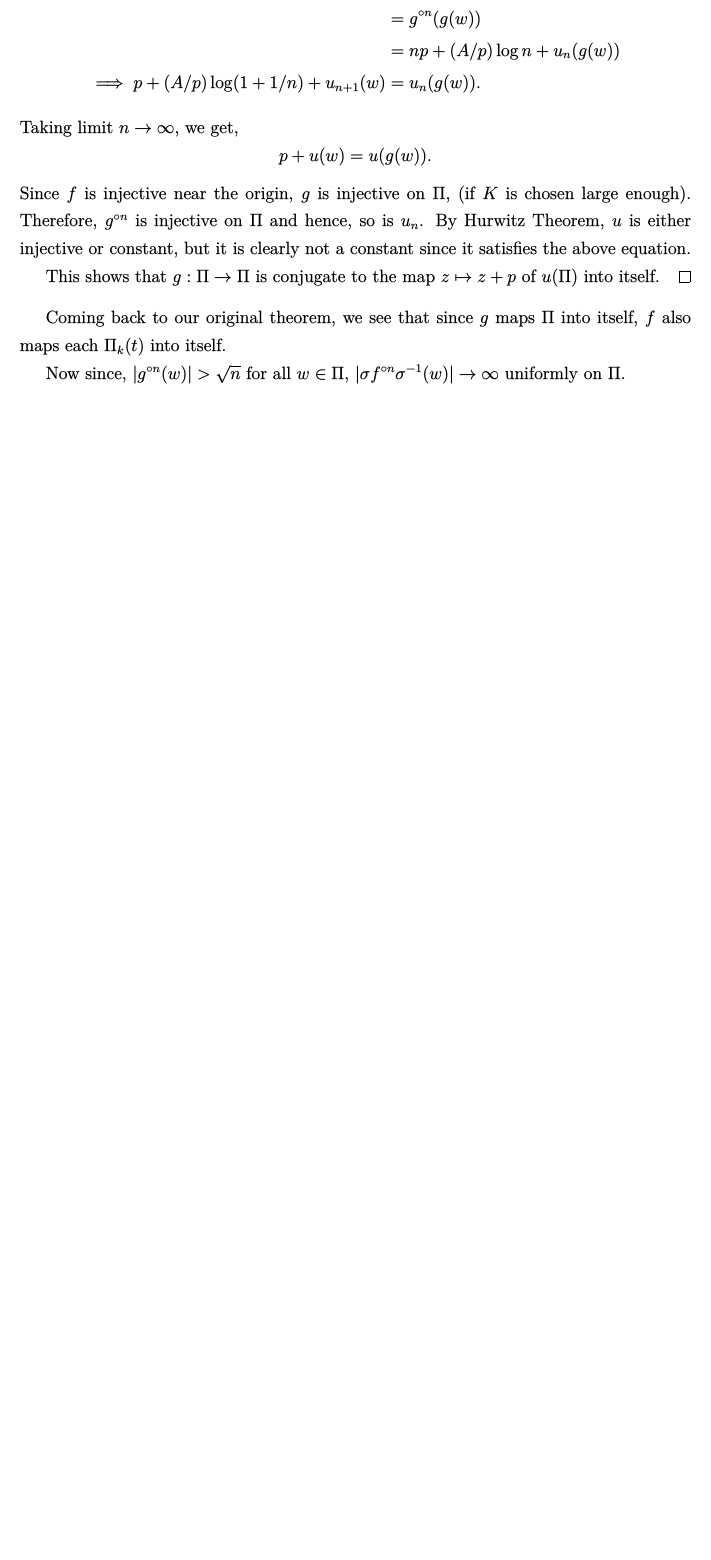
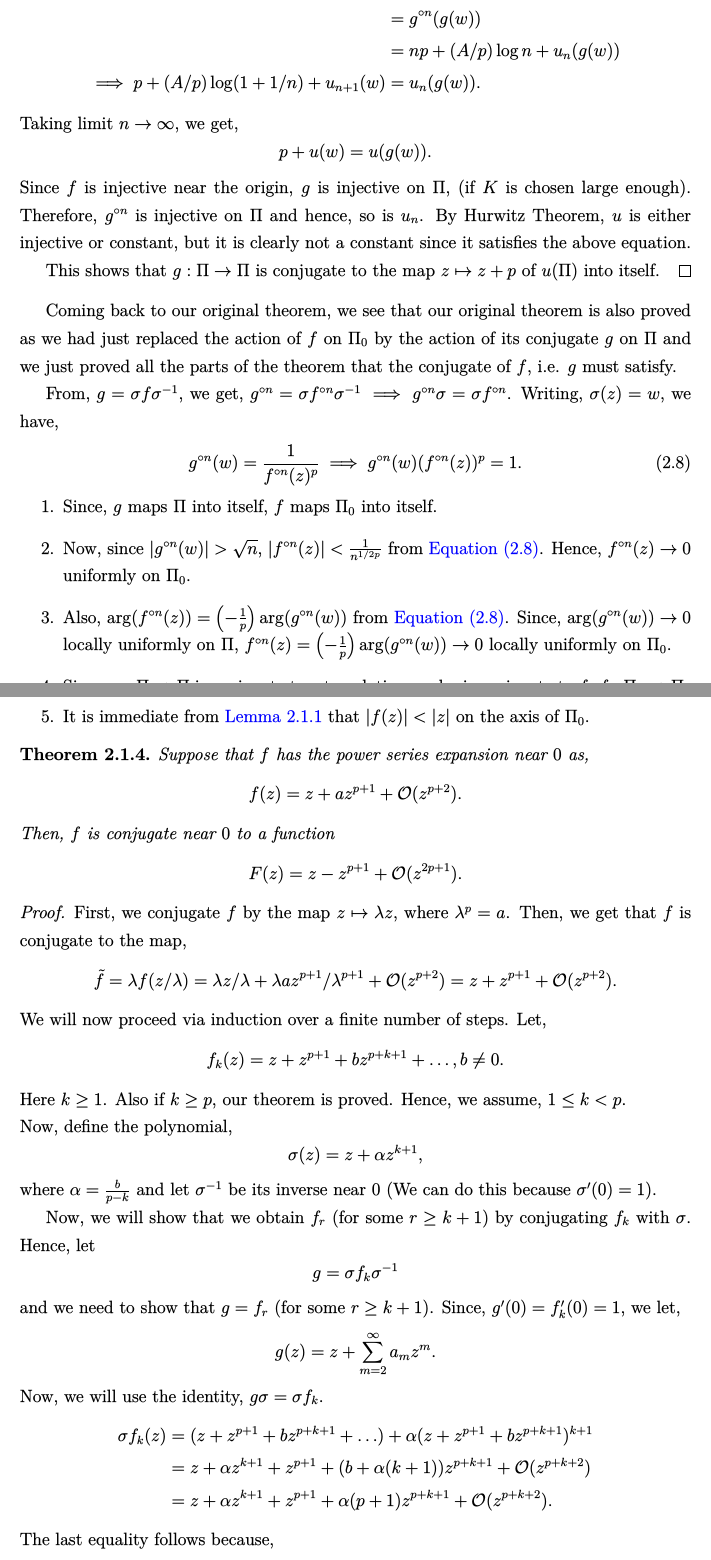
Before and after one commit to mrishu/bsmsproject, a LaTeX thesis (main.tex, which reads petal_theorem.tex): part of page 13 of 25 before the commit and two parts of pages 13 and 14 of 27 after it, the two joined at a grey line, cut so that both start at the same text, the shorter picture padded with empty space. The pictures show the PDF file main.pdf that the author committed with the source.

Commit message:
proved conjugacy to good map for parabolic pt

```diff
--- a/petal_theorem.tex
+++ b/petal_theorem.tex
@@ -344,9 +344,61 @@ This shows that \( g:\Pi\to \Pi \) is conjugate to the map \( z\mapsto z+p \) of
 itself.
 \end{proof}
 
-Coming back to our original theorem, we see that since \( g \) maps \( \Pi \) into itself, \( f\)
-also maps each \( \Pi_k(t) \) into itself.
+Coming back to our original theorem, we see that our original theorem is also
+proved as we had just replaced the action of \( f \) on \( \Pi_0 \) by the action of
+its conjugate \( g \) on \( \Pi \) and we just proved all the parts of the theorem that
+the conjugate of \( f \), i.e. \( g \) must satisfy.
 
-Now since, \( |\gog[n](w)|>\sqrt{n}  \) for all \( w\in\Pi \),
-\( |\sigma \fof[n]\sigma^{-1}(w)|\to \infty \)
-uniformly on \( \Pi \).
+From, \( g=\sigma f\sigma^{-1} \), we get,
+\( \gog[n]=\sigma \fof[n]\sigma^{-1}\implies\gog[n]\sigma= \sigma\fof[n]\).
+Writing, \( \sigma(z)=w \), we have,
+\begin{align}
+	\gog[n](w)=\frac{1}{\fof[n](z)^p}\implies\gog[n](w)(\fof[n](z))^p=1\label{eqn8}
+.\end{align}
+\begin{enumerate}
+	\item Since, \( g \) maps \( \Pi \) into itself, \( f \) maps \( \Pi_0 \) into itself.
+	\item Now, since \( |\gog[n](w)|>\sqrt{n}  \), \( |\fof[n](z)|<\frac{1}{n^{1/2p}} \) from \Cref{eqn8}. Hence, \( \fof[n](z)\to 0 \) uniformly on \( \Pi_0 \).
+	\item Also, \( \arg(\fof[n](z))=\left(-\frac{1}{p}\right)\arg(\gog[n](w)) \) from \Cref{eqn8}. Since, \( \arg(\gog[n](w))\to 0 \) locally uniformly on \( \Pi \), \( \fof[n](z)=\left(-\frac{1}{p}\right)\arg(\gog[n](w))\to 0 \) locally uniformly on \( \Pi_0 \).
+	\item Since, \( g:\Pi\to \Pi \) is conjugate to a translation, and \( g \) is conjugate to \( f \), \( f:\Pi_0\to \Pi_0 \) is also conjugate to a translation.
+	\item It is immediate from \Cref{lem2.1} that \( |f(z)|<|z| \) on the axis of \( \Pi_0 \).
+\end{enumerate}
+
+\begin{theorem}
+	Suppose that \( f \) has the power series expansion near \( 0 \) as,\[
+		f(z)=z+az^{p+1}+\mathcal{O}(z^{p+2})
+	.\] Then, \( f \) is conjugate near \( 0 \) to a function \[
+	F(z)=z-z^{p+1}+\mathcal{O}(z^{2p+1})
+	.\]
+\end{theorem}
+\begin{proof}
+	First, we conjugate \( f \) by the map \( z\mapsto \lambda z \), where \( \lambda^p=a \). Then, we get that \( f \) is conjugate to the map, \[ \tilde{f}=\lambda f(z /\lambda)=\lambda z /\lambda+\lambda a z^{p+1} /\lambda^{p+1}+\mathcal{O}(z^{p+2})=z+z^{p+1}+\mathcal{O}(z^{p+2}). \]
+	We will now proceed via induction over a finite number of steps. Let, \[
+		f_k(z)=z+z^{p+1}+bz^{p+k+1}+\ldots, b\neq 0
+	.\] Here \( k\ge 1 \). Also if \( k\ge p \), our theorem is proved. Hence, we assume, \( 1\le k<p \).\\
+	Now, define the polynomial, \[
+	\sigma(z)=z+\alpha z^{k+1}
+	,\] where \( \alpha=\frac{b}{p-k} \) and let \( \sigma^{-1} \) be its inverse near \( 0 \) (We can do this because \( \sigma'(0)=1 \)).
+
+	Now, we will show that we obtain \( f_r \) (for some \( r\ge k+1 \)) by conjugating
+	\( f_k \) with \( \sigma \).
+	Hence, let \[
+		g=\sigma f_k\sigma^{-1}
+		\] and we need to show that \( g=f_r \) (for some \( r\ge k+1 \)). Since, \( g'(0)=f_k'(0)=1 \), we let, \[
+	g(z)=z+\sum_{m=2}^\infty a_mz^m
+	.\]
+	Now, we will use the identity, \( g\sigma=\sigma f_k \).
+	\begin{align*}
+		\sigma f_k(z)&=(z+z^{p+1}+bz^{p+k+1}+\ldots )+\alpha(z+z^{p+1}+bz^{p+k+1})^{k+1}\\
+			   &=z+\alpha z^{k+1}+ z^{p+1}+(b+\alpha(k+1))z^{p+k+1}+\mathcal{O}(z^{p+k+2})\\
+			   &=z+\alpha z^{k+1}+ z^{p+1}+\alpha(p+1)z^{p+k+1}+\mathcal{O}(z^{p+k+2})
+	.\end{align*}
+	The last equality follows because, \[ \alpha(p-k)=b\implies \alpha(p+1)-\alpha(k+1)=b\implies\alpha(p+1)=b+\alpha(k+1). \]
+	Now,
+	\begin{align*}
+		g\sigma(z)&=(z+\alpha z^{k+1})+\sum_{m=2}^\infty a_m(z+\alpha z^{k+1})^m\\
+				  &=z+\alpha z^{k+1}+\sum_{m=2}^{p+k+1}a_m(z+\alpha z^{k+1})^m+\mathcal{O}(z^{p+k+2})
+	.\end{align*}
+	Now, equating \( \sigma f_k(z)=g\sigma(z) \), we get,
+	\begin{align*}
+		z^{p+1}+\alpha(p+1)z^{p+k+1}+\mathcal{O}(z^{p+k+2})=\sum_{m=2}^{p+k+1} a_m(z+\alpha z^{k+1})^m+\mathcal{O}(z^{p+k+2})
+	.\end{align*}
@@ -353,3 +414,18 @@ uniformly on \( \Pi \).
+	.\end{align*}
+	Therefore, we obtain \[
+		a_{p+1}=1,a_{p+2}=\ldots =a_{p+k}=0\text{ and }a_{p+k+1}+a_{p+1}\alpha(p+1)=\alpha(p+1)
+	.\]
+	Hence, \( a_{p+k+1}=0 \). This gives that \( f_k \) is conjugate to the map \[
+		g(z)=z+z^{p+1}+\mathcal{O}(z^{p+k+2})
+	.\]
+	Thus, \( g=f_r \) for some \( r\ge k+1 \). Continuing the induction process, we get that \( f \)
+	is conjugate near \( 0 \) to a map \[
+		z\mapsto z+z^{p+1}+\mathcal{O}(z^{2p+1})
+	.\]
+	Now, we an again conjugate this map with the map, \( z\mapsto \lambda z \), where \( \lambda^p=-1 \) to get that \( f \) is conjugate to a map, \[
+		F(z)=z-z^{p+1}+\mathcal{O}(z^{2p+1})
+	.\]
+\end{proof}
 
 \section{Behaviour near attracting fixed points}
 
```
Also changed, not shown: main.pdf, petal_theorem.tex (23 more changed lines), 1 other file.
